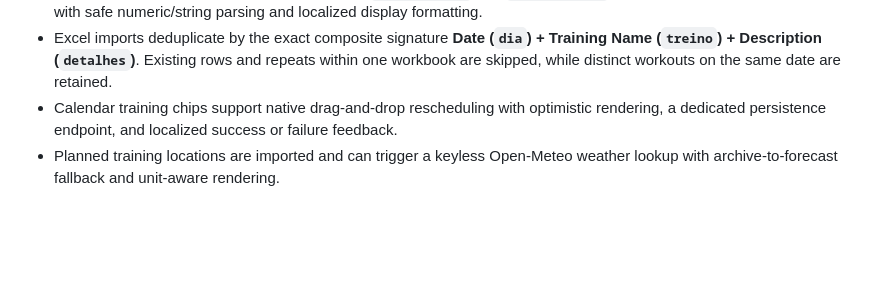
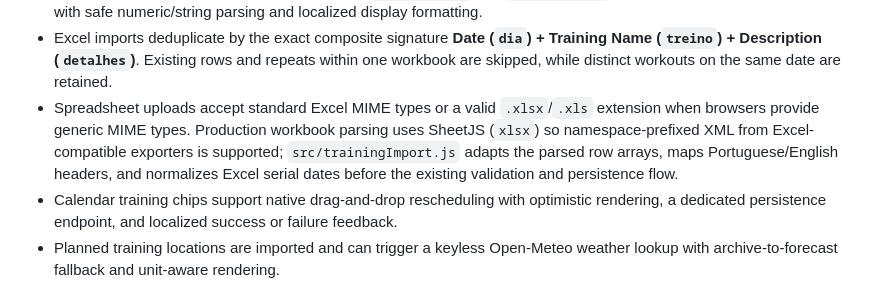
Before and after one commit to fracon/training-assistant, a Markdown page: AGENTS.md, the part around the change. Drawn GitHub-style; blank space fills up the shorter version.

```diff
--- a/AGENTS.md
+++ b/AGENTS.md
@@ -28,6 +28,12 @@ decisions intact when making follow-up changes:
   **Date (`dia`) + Training Name (`treino`) + Description (`detalhes`)**.
   Existing rows and repeats within one workbook are skipped, while distinct
   workouts on the same date are retained.
+- Spreadsheet uploads accept standard Excel MIME types or a valid `.xlsx`/`.xls`
+  extension when browsers provide generic MIME types. Production workbook
+  parsing uses SheetJS (`xlsx`) so namespace-prefixed XML from Excel-compatible
+  exporters is supported; `src/trainingImport.js` adapts the parsed row arrays,
+  maps Portuguese/English headers, and normalizes Excel serial dates before the
+  existing validation and persistence flow.
 - Calendar training chips support native drag-and-drop rescheduling with
   optimistic rendering, a dedicated persistence endpoint, and localized success
   or failure feedback.
```
Also changed, not shown: README.md (+6 -2 lines).
